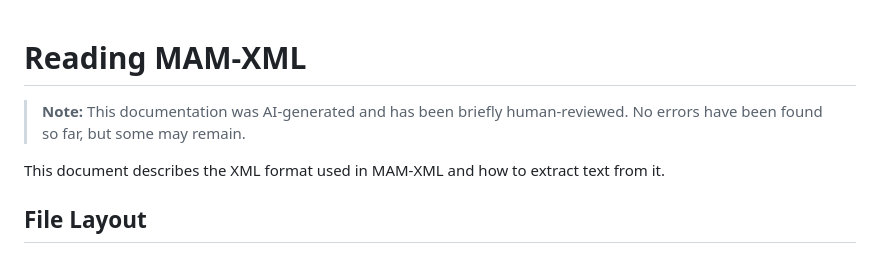
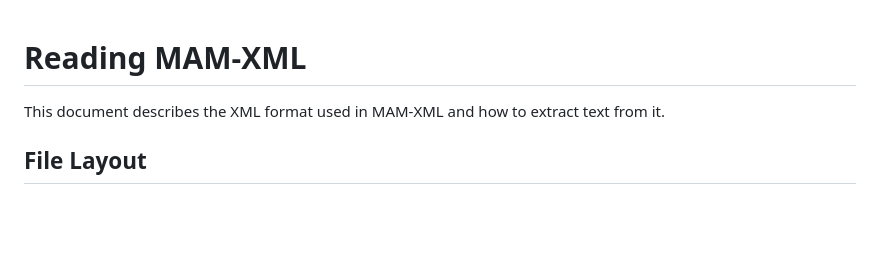
Before and after one commit to bdenckla/MAM-XML, a Markdown page: doc/reading-mam-xml.md, the part around the change. GitHub-like rendering; blank space fills up the shorter version.

```diff
--- a/doc/reading-mam-xml.md
+++ b/doc/reading-mam-xml.md
@@ -1,6 +1,4 @@
 # Reading MAM-XML
-
-> **Note:** This documentation was AI-generated and has been briefly human-reviewed. No errors have been found so far, but some may remain.
 
 This document describes the XML format used in MAM-XML and how to extract text from it.
 
```
